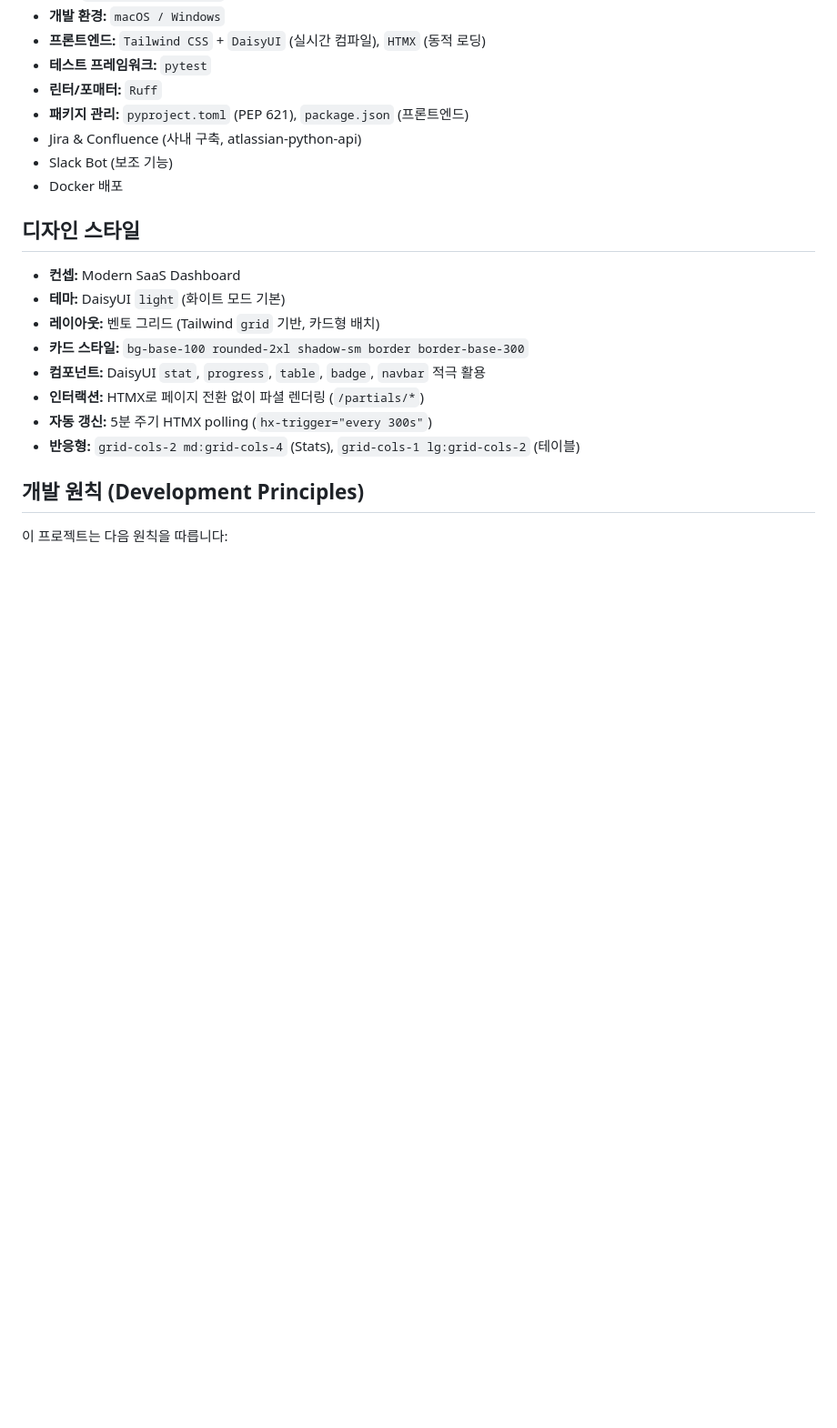
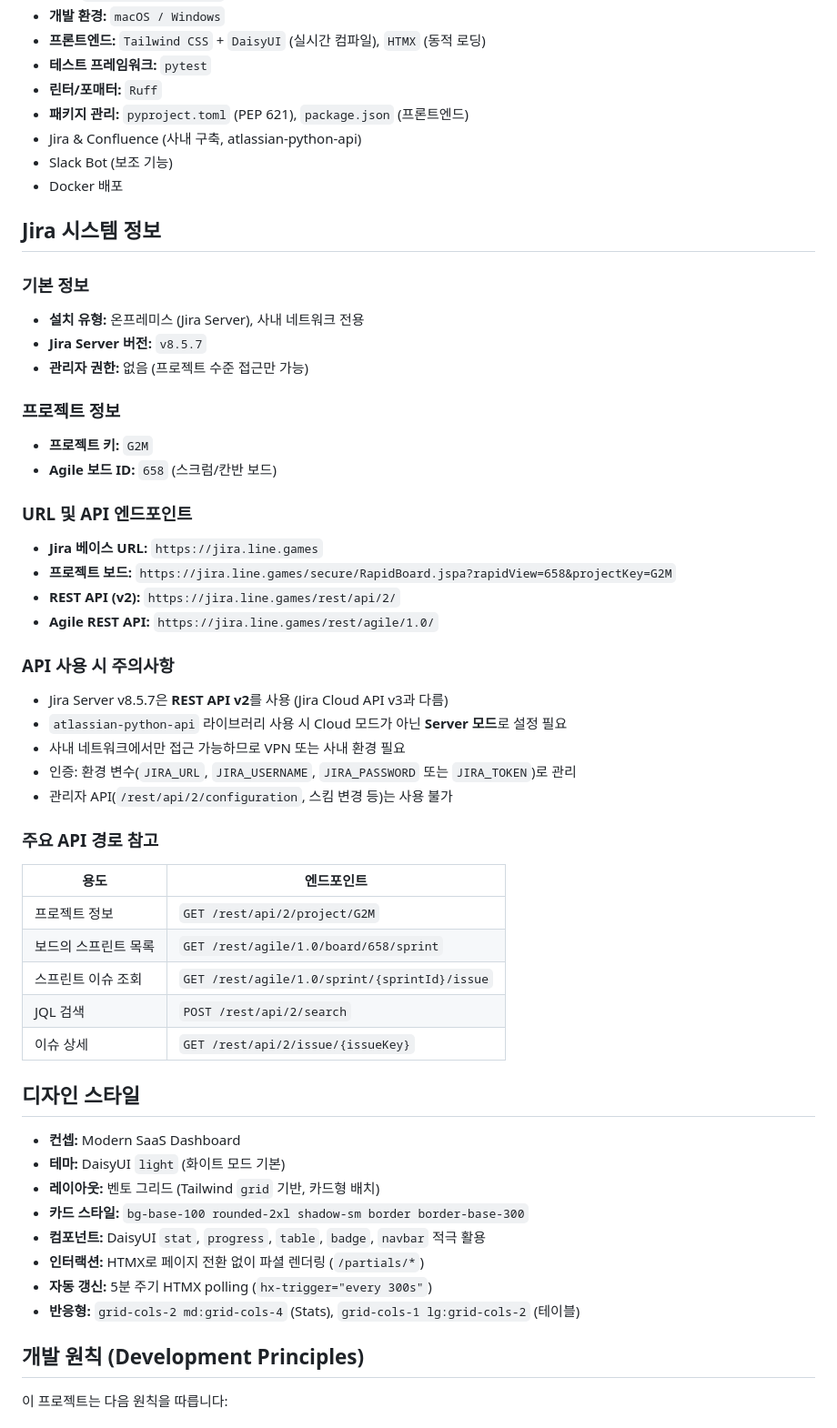
Before and after one commit to birdkrn/sprintlens, a Markdown page: CLAUDE.md, the part around the change. Shown at 91% size. Rendered like a GitHub page; blank space fills up the shorter version.

Commit message:
Jira 정보 추가

```diff
--- a/CLAUDE.md
+++ b/CLAUDE.md
@@ -27,6 +27,39 @@
 - Jira & Confluence (사내 구축, atlassian-python-api)
 - Slack Bot (보조 기능)
 - Docker 배포
+
+## Jira 시스템 정보
+
+### 기본 정보
+- **설치 유형:** 온프레미스 (Jira Server), 사내 네트워크 전용
+- **Jira Server 버전:** `v8.5.7`
+- **관리자 권한:** 없음 (프로젝트 수준 접근만 가능)
+
+### 프로젝트 정보
+- **프로젝트 키:** `G2M`
+- **Agile 보드 ID:** `658` (스크럼/칸반 보드)
+
+### URL 및 API 엔드포인트
+- **Jira 베이스 URL:** `https://jira.line.games`
+- **프로젝트 보드:** `https://jira.line.games/secure/RapidBoard.jspa?rapidView=658&projectKey=G2M`
+- **REST API (v2):** `https://jira.line.games/rest/api/2/`
+- **Agile REST API:** `https://jira.line.games/rest/agile/1.0/`
+
+### API 사용 시 주의사항
+- Jira Server v8.5.7은 **REST API v2**를 사용 (Jira Cloud API v3과 다름)
+- `atlassian-python-api` 라이브러리 사용 시 Cloud 모드가 아닌 **Server 모드**로 설정 필요
+- 사내 네트워크에서만 접근 가능하므로 VPN 또는 사내 환경 필요
+- 인증: 환경 변수(`JIRA_URL`, `JIRA_USERNAME`, `JIRA_PASSWORD` 또는 `JIRA_TOKEN`)로 관리
+- 관리자 API(`/rest/api/2/configuration`, 스킴 변경 등)는 사용 불가
+
+### 주요 API 경로 참고
+| 용도 | 엔드포인트 |
+|------|-----------|
+| 프로젝트 정보 | `GET /rest/api/2/project/G2M` |
+| 보드의 스프린트 목록 | `GET /rest/agile/1.0/board/658/sprint` |
+| 스프린트 이슈 조회 | `GET /rest/agile/1.0/sprint/{sprintId}/issue` |
+| JQL 검색 | `POST /rest/api/2/search` |
+| 이슈 상세 | `GET /rest/api/2/issue/{issueKey}` |
 
 ## 디자인 스타일
 
```
